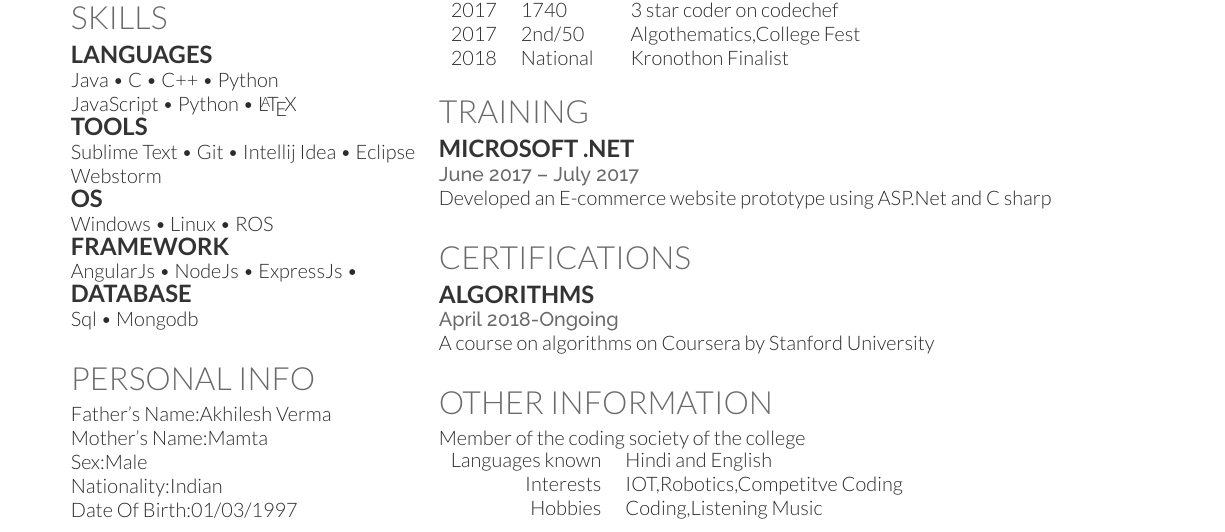
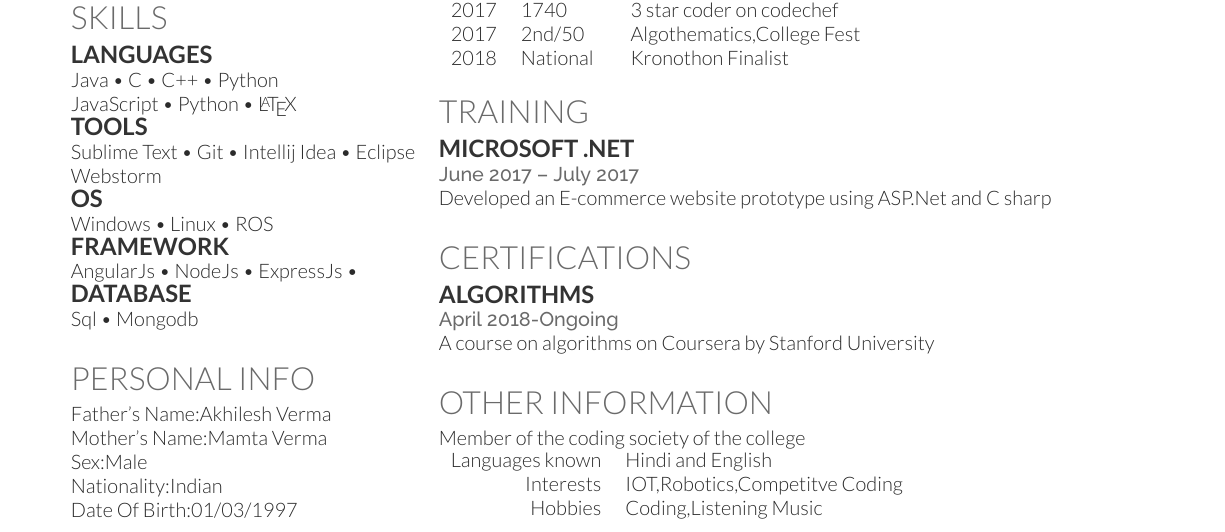
Before and after one commit to Abheet099/Abheet_Verma_resume, a LaTeX CV (resume-openfont.tex): part of the page, cut so that both start at the same text. Compiled offline with XeLaTeX.

Commit message:
name correction

```diff
--- a/resume-openfont.tex
+++ b/resume-openfont.tex
@@ -98,7 +98,7 @@ Sql \textbullet{} Mongodb
 
 \section{Personal Info}
 Father's Name:Akhilesh Verma\\
-Mother's Name:Mamta\\
+Mother's Name:Mamta Verma\\
 Sex:Male\\
 Nationality:Indian\\
 Date Of Birth:01/03/1997\\
```
Also changed, not shown: resume-openfont.pdf, 2 other files.
